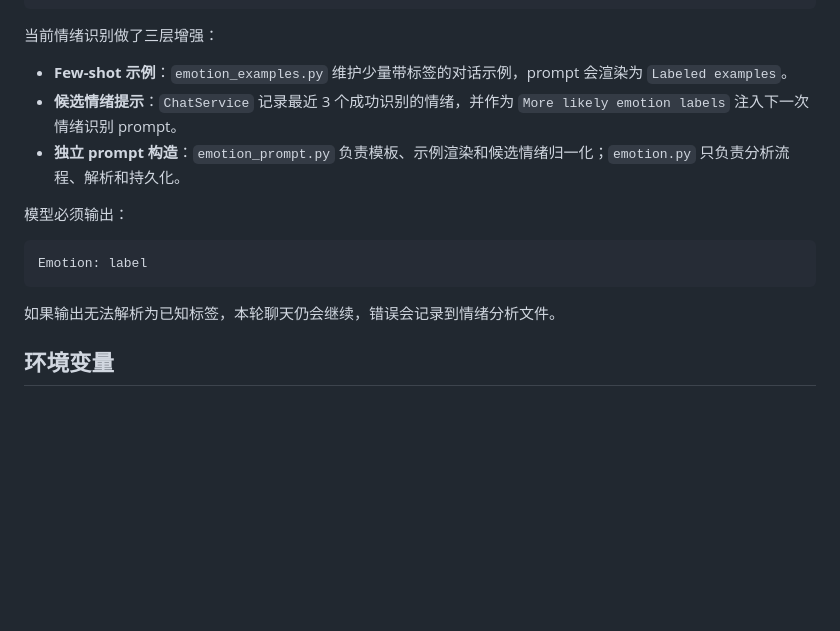
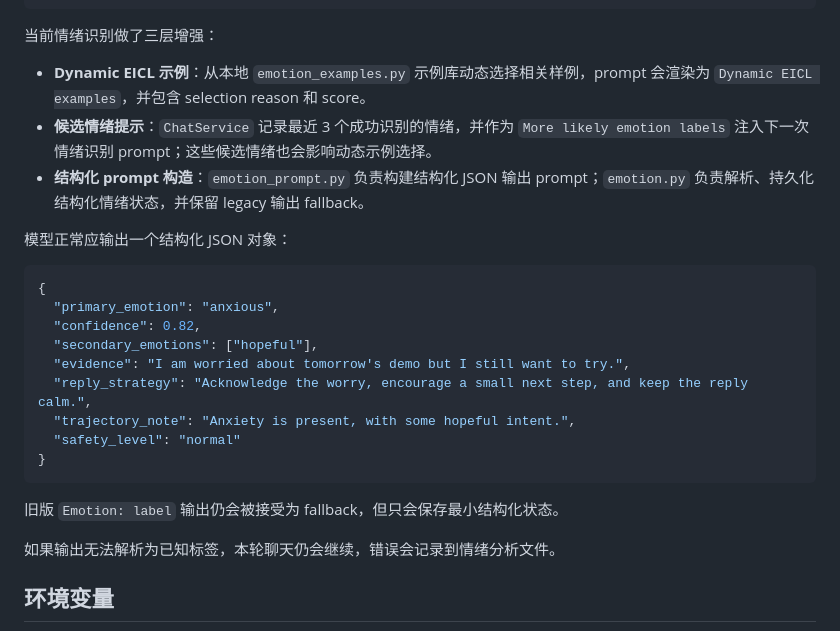
Before and after one commit to n0rk1n/HDU-erc, a Markdown page: README.md, the part around the change. GitHub-like rendering; blank space fills up the shorter version.

Commit message:
docs: align emotion recognition docs with v2

````diff
--- a/README.md
+++ b/README.md
@@ -233,15 +233,25 @@ python scripts/evaluate_emotion_ablation.py \
 
 当前情绪识别做了三层增强：
 
-- **Few-shot 示例**：`emotion_examples.py` 维护少量带标签的对话示例，prompt 会渲染为 `Labeled examples`。
-- **候选情绪提示**：`ChatService` 记录最近 3 个成功识别的情绪，并作为 `More likely emotion labels` 注入下一次情绪识别 prompt。
-- **独立 prompt 构造**：`emotion_prompt.py` 负责模板、示例渲染和候选情绪归一化；`emotion.py` 只负责分析流程、解析和持久化。
+- **Dynamic EICL 示例**：从本地 `emotion_examples.py` 示例库动态选择相关样例，prompt 会渲染为 `Dynamic EICL examples`，并包含 selection reason 和 score。
+- **候选情绪提示**：`ChatService` 记录最近 3 个成功识别的情绪，并作为 `More likely emotion labels` 注入下一次情绪识别 prompt；这些候选情绪也会影响动态示例选择。
+- **结构化 prompt 构造**：`emotion_prompt.py` 负责构建结构化 JSON 输出 prompt；`emotion.py` 负责解析、持久化结构化情绪状态，并保留 legacy 输出 fallback。
 
-模型必须输出：
+模型正常应输出一个结构化 JSON 对象：
 
-```text
-Emotion: label
+```json
+{
+  "primary_emotion": "anxious",
+  "confidence": 0.82,
+  "secondary_emotions": ["hopeful"],
+  "evidence": "I am worried about tomorrow's demo but I still want to try.",
+  "reply_strategy": "Acknowledge the worry, encourage a small next step, and keep the reply calm.",
+  "trajectory_note": "Anxiety is present, with some hopeful intent.",
+  "safety_level": "normal"
+}
 ```
+
+旧版 `Emotion: label` 输出仍会被接受为 fallback，但只会保存最小结构化状态。
 
 如果输出无法解析为已知标签，本轮聊天仍会继续，错误会记录到情绪分析文件。
 
````
